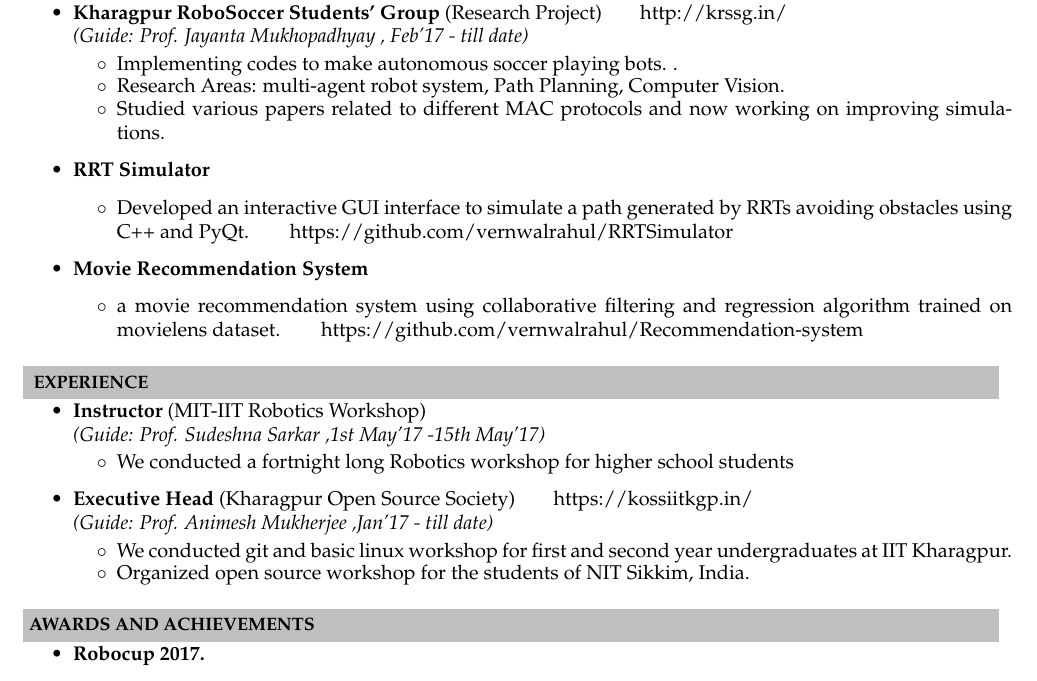
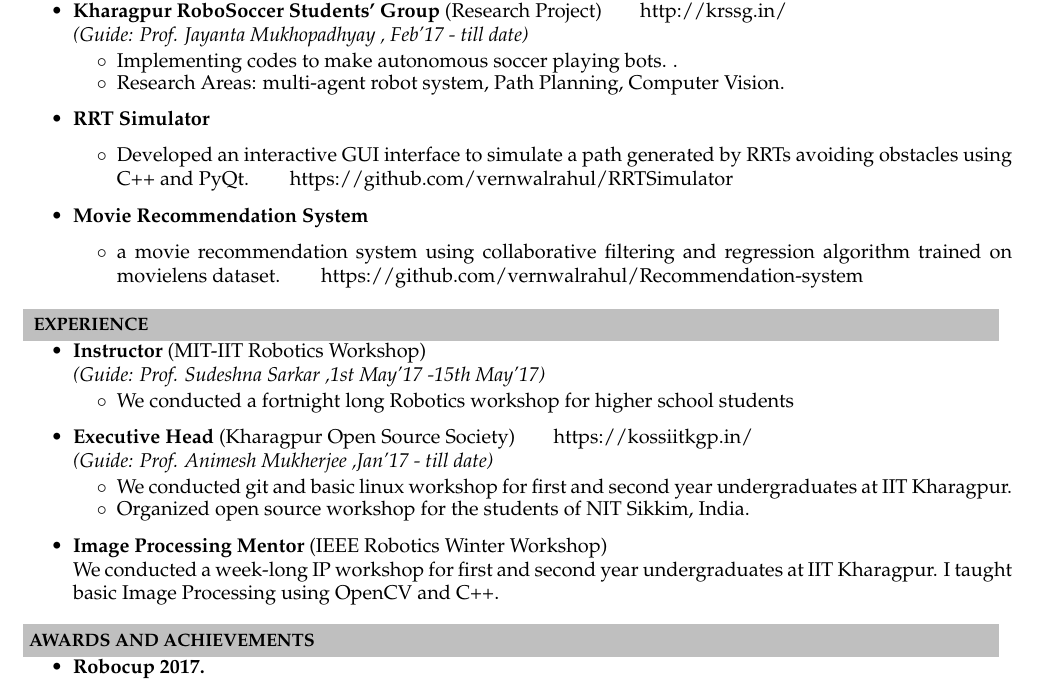
Before and after one commit to vernwalrahul/Resume, a LaTeX CV (Resume.tex): part of the page, cut so that both start at the same text. Compiled offline with pdfLaTeX.

Commit message:
updated file

```diff
--- a/Resume.tex
+++ b/Resume.tex
@@ -74,9 +74,6 @@ Intermediate & DAV KDPS, Ranchi & 2014 - 2016 & \textbf{95.4 \%}\\
 	\item Implementing codes to make autonomous soccer playing bots.
 .
 	\item Research Areas: multi-agent robot system, Path Planning, Computer Vision.
-
-	\item Studied various papers related to different MAC protocols and now working on improving simulations.
-
 	\end{itemize}
 
 \item \textbf{RRT Simulator}
@@ -117,6 +114,10 @@ Intermediate & DAV KDPS, Ranchi & 2014 - 2016 & \textbf{95.4 \%}\\
 	\item Organized open source workshop for the students of NIT Sikkim, India.
 	\end{itemize}
 
+\item \textbf{Image Processing Mentor} (IEEE Robotics Winter Workshop) \\
+	We conducted a week-long IP workshop for first and second year undergraduates at IIT Kharagpur. I taught basic Image Processing using OpenCV and C++.
+
+
 \end{itemize}
 
 \hspace{0.5cm}\\[-0.2cm]
```
Also changed, not shown: Resume.pdf (added), 3 other files.
